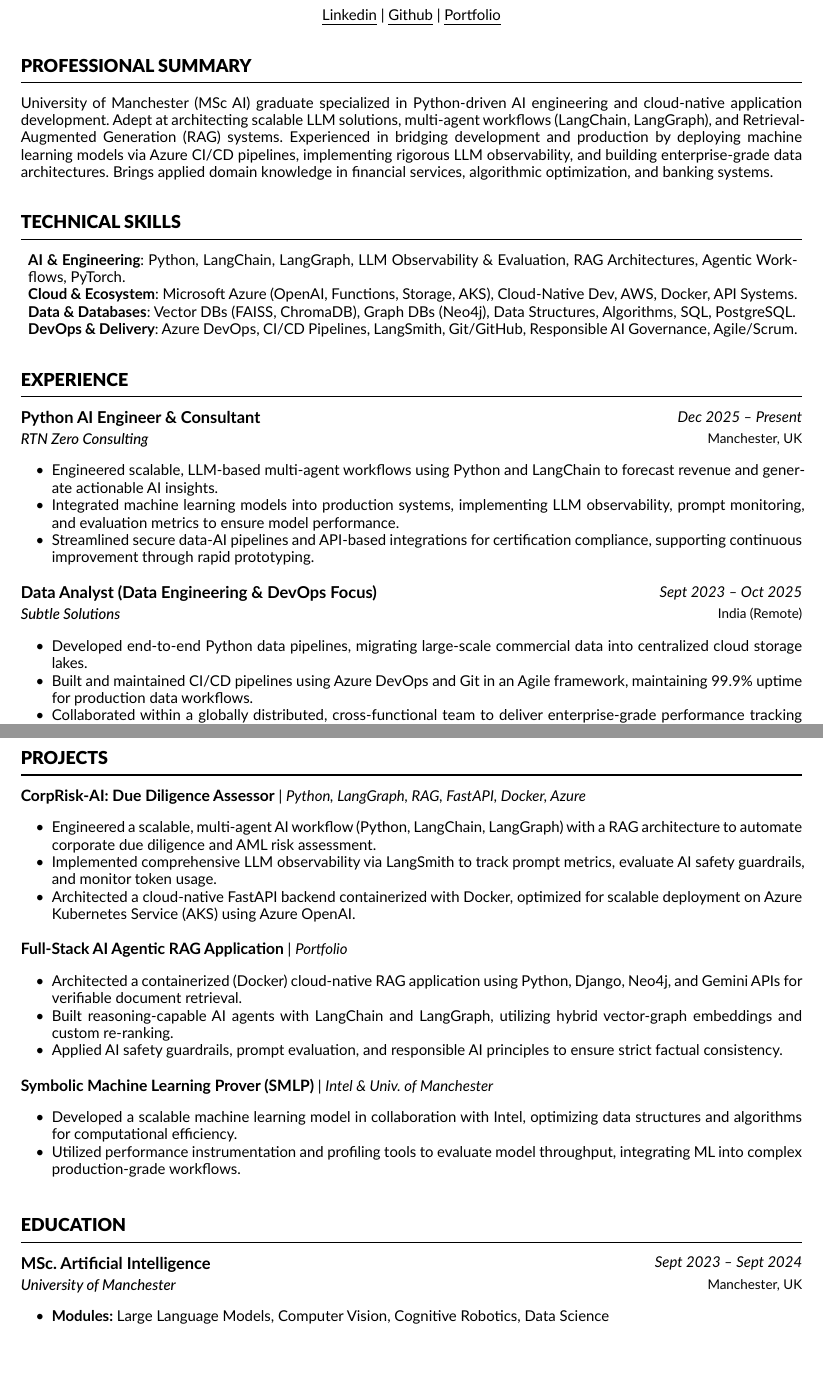
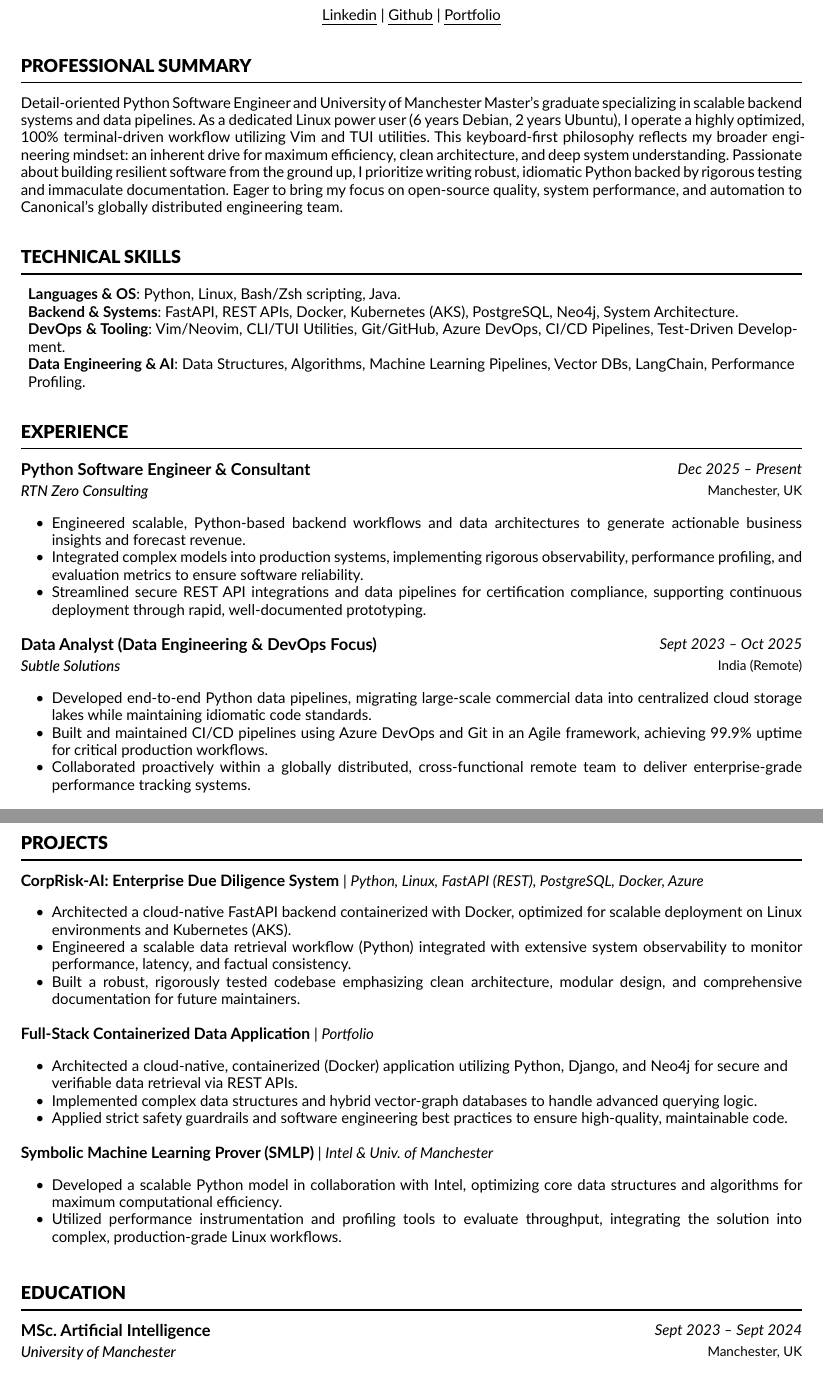
Before and after one commit to NeelM47/cv-as-code, a Typst document (resume.typ): two parts of pages 1 and 2 of 2, joined at a grey line, cut so that both start at the same text. Compiled offline with Typst 0.15; a missing font is replaced by an installed copy or a similar font.

Commit message:
Canonical-Requisition ID:1083 python engineer

```diff
--- a/resume.typ
+++ b/resume.typ
@@ -95,28 +96,30 @@
 
 // --- SUMMARY ---
 = Professional Summary
-University of Manchester (MSc AI) graduate specialized in Python-driven AI engineering and cloud-native application development. Adept at architecting scalable LLM solutions, multi-agent workflows (LangChain, LangGraph), and Retrieval-Augmented Generation (RAG) systems. Experienced in bridging development and production by deploying machine learning models via Azure CI/CD pipelines, implementing rigorous LLM observability, and building enterprise-grade data architectures. Brings applied domain knowledge in financial services, algorithmic optimization, and banking systems.
+Detail-oriented Python Software Engineer and University of Manchester Master's graduate specializing in scalable backend systems and data pipelines. As a dedicated Linux power user (6 years Debian, 2 years Ubuntu), I operate a highly optimized, 100% terminal-driven workflow utilizing Vim and TUI utilities. This keyboard-first philosophy reflects my broader engineering mindset: an inherent drive for maximum efficiency, clean architecture, and deep system understanding. Passionate about building resilient software from the ground up, I prioritize writing robust, idiomatic Python backed by rigorous testing and immaculate documentation. Eager to bring my focus on open-source quality, system performance, and automation to Canonical’s globally distributed engineering team.
 
 // --- SKILLS ---
 = Technical Skills
 #pad(x: 0.5em)[
-  #skill_group("AI & Engineering", "Python, LangChain, LangGraph, LLM Observability & Evaluation, RAG Architectures, Agentic Workflows, PyTorch.")
-  #skill_group("Cloud & Ecosystem", "Microsoft Azure (OpenAI, Functions, Storage, AKS), Cloud-Native Dev, AWS, Docker, API Systems.")
-  #skill_group("Data & Databases", "Vector DBs (FAISS, ChromaDB), Graph DBs (Neo4j), Data Structures, Algorithms, SQL, PostgreSQL.")
-  #skill_group("DevOps & Delivery", "Azure DevOps, CI/CD Pipelines, LangSmith, Git/GitHub, Responsible AI Governance, Agile/Scrum.")
+  // STRATEGIC CHANGE: Put Linux, Bash, and Python at the very top. Added REST APIs and PostgreSQL.
+  #skill_group("Languages & OS", "Python, Linux, Bash/Zsh scripting, Java.")
+  #skill_group("Backend & Systems", "FastAPI, REST APIs, Docker, Kubernetes (AKS), PostgreSQL, Neo4j, System Architecture.")
+  #skill_group("DevOps & Tooling", "Vim/Neovim, CLI/TUI Utilities, Git/GitHub, Azure DevOps, CI/CD Pipelines, Test-Driven Development.")
+  #skill_group("Data Engineering & AI", "Data Structures, Algorithms, Machine Learning Pipelines, Vector DBs, LangChain, Performance Profiling.")
 ]
 
 // --- EXPERIENCE ---
 = Experience
 
 #resume_entry(
-  "Python AI Engineer & Consultant",
+  "Python Software Engineer & Consultant",
   "Dec 2025 – Present",
   "RTN Zero Consulting",
   "Manchester, UK",[
-    - Engineered scalable, LLM-based multi-agent workflows using Python and LangChain to forecast revenue and generate actionable AI insights.
-    - Integrated machine learning models into production systems, implementing LLM observability, prompt monitoring, and evaluation metrics to ensure model performance.
-    - Streamlined secure data-AI pipelines and API-based integrations for certification compliance, supporting continuous improvement through rapid prototyping.
+    // STRATEGIC CHANGE: Emphasize "idiomatic Python", "production systems", and "testing"
+    - Engineered scalable, Python-based backend workflows and data architectures to generate actionable business insights and forecast revenue.
+    - Integrated complex models into production systems, implementing rigorous observability, performance profiling, and evaluation metrics to ensure software reliability.
+    - Streamlined secure REST API integrations and data pipelines for certification compliance, supporting continuous deployment through rapid, well-documented prototyping.
   ]
 )
 
@@ -125,9 +128,10 @@ University of Manchester (MSc AI) graduate specialized in Python-driven AI engin
   "Sept 2023 – Oct 2025",
   "Subtle Solutions",
   "India (Remote)",[
-    - Developed end-to-end Python data pipelines, migrating large-scale commercial data into centralized cloud storage lakes.
-    - Built and maintained CI/CD pipelines using Azure DevOps and Git in an Agile framework, maintaining 99.9% uptime for production data workflows.
-    - Collaborated within a globally distributed, cross-functional team to deliver enterprise-grade performance tracking dashboards.
+    // STRATEGIC CHANGE: Canonical LOVES remote workers. Highlighted the globally distributed aspect.
+    - Developed end-to-end Python data pipelines, migrating large-scale commercial data into centralized cloud storage lakes while maintaining idiomatic code standards.
+    - Built and maintained CI/CD pipelines using Azure DevOps and Git in an Agile framework, achieving 99.9% uptime for critical production workflows.
+    - Collaborated proactively within a globally distributed, cross-functional remote team to deliver enterprise-grade performance tracking systems.
   ]
 )
 
@@ -160,25 +162,28 @@ University of Manchester (MSc AI) graduate specialized in Python-driven AI engin
-  "Python, LangGraph, RAG, FastAPI, Docker, Azure",[
-    - Engineered a scalable, multi-agent AI workflow (Python, LangChain, LangGraph) with a RAG architecture to automate corporate due diligence and AML risk assessment.
-    - Implemented comprehensive LLM observability via LangSmith to track prompt metrics, evaluate AI safety guardrails, and monitor token usage.
-    - Architected a cloud-native FastAPI backend containerized with Docker, optimized for scalable deployment on Azure Kubernetes Service (AKS) using Azure OpenAI.
+  "CorpRisk-AI: Enterprise Due Diligence System",
+  "Python, Linux, FastAPI (REST), PostgreSQL, Docker, Azure",[
+    // STRATEGIC CHANGE: Highlight Docker, Linux, APIs, and Architecture
+    - Architected a cloud-native FastAPI backend containerized with Docker, optimized for scalable deployment on Linux environments and Kubernetes (AKS).
+    - Engineered a scalable data retrieval workflow (Python) integrated with extensive system observability to monitor performance, latency, and factual consistency.
+    - Built a robust, rigorously tested codebase emphasizing clean architecture, modular design, and comprehensive documentation for future maintainers.
   ]
 )
 ] // End of unbreakable block
 
 #project_entry(
-  "Full-Stack AI Agentic RAG Application",
+  "Full-Stack Containerized Data Application",
   "Portfolio",[
-    - Architected a containerized (Docker) cloud-native RAG application using Python, Django, Neo4j, and Gemini APIs for verifiable document retrieval.
-    - Built reasoning-capable AI agents with LangChain and LangGraph, utilizing hybrid vector-graph embeddings and custom re-ranking.
-    - Applied AI safety guardrails, prompt evaluation, and responsible AI principles to ensure strict factual consistency.
+    - Architected a cloud-native, containerized (Docker) application utilizing Python, Django, and Neo4j for secure and verifiable data retrieval via REST APIs.
+    - Implemented complex data structures and hybrid vector-graph databases to handle advanced querying logic.
+    - Applied strict safety guardrails and software engineering best practices to ensure high-quality, maintainable code.
   ]
 )
 
 #project_entry(
   "Symbolic Machine Learning Prover (SMLP)",
   "Intel & Univ. of Manchester",[
-    - Developed a scalable machine learning model in collaboration with Intel, optimizing data structures and algorithms for computational efficiency.
-    - Utilized performance instrumentation and profiling tools to evaluate model throughput, integrating ML into complex production-grade workflows.
+    // STRATEGIC CHANGE: Point out performance profiling and algorithms
+    - Developed a scalable Python model in collaboration with Intel, optimizing core data structures and algorithms for maximum computational efficiency.
+    - Utilized performance instrumentation and profiling tools to evaluate throughput, integrating the solution into complex, production-grade Linux workflows.
   ]
 )
 
@@ -190,7 +195,7 @@ University of Manchester (MSc AI) graduate specialized in Python-driven AI engin
   "Sept 2023 – Sept 2024",
   "University of Manchester",
   "Manchester, UK",[
-    - *Modules:* Large Language Models, Computer Vision, Cognitive Robotics, Data Science
+    - *Core Focus:* Large-Scale Systems, Computer Vision, Data Science, Cognitive Robotics
   ]
 )
 
```
Also changed, not shown: resume.typ (15 more changed lines).
